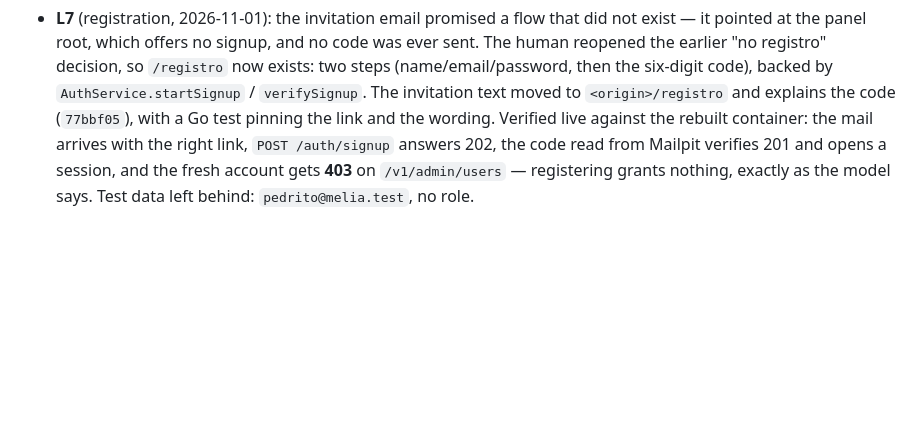
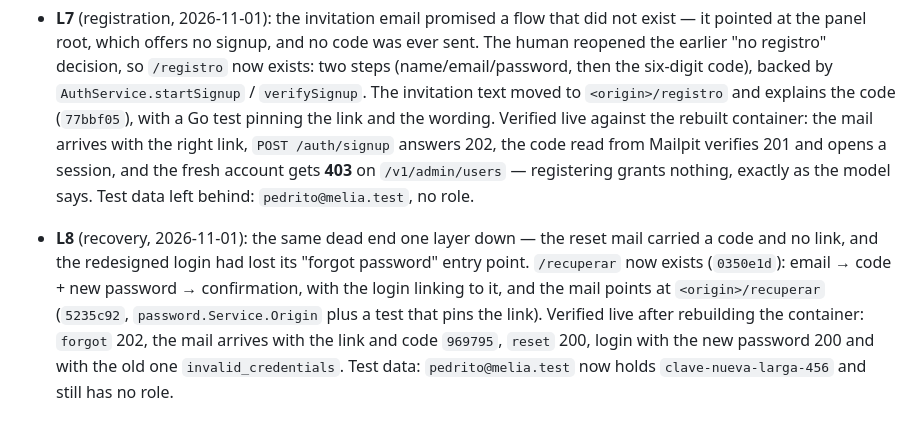
Before and after one commit to ivvanare/ecosystem_complete, a Markdown page: odd/tasks/admin-users.md, the part around the change. Rendered like a GitHub page; blank space fills up the shorter version.

Commit message:
docs(admin): record the password recovery flow and its verification

```diff
--- a/odd/tasks/admin-users.md
+++ b/odd/tasks/admin-users.md
@@ -37,3 +37,5 @@ Test runners: `go test ./internal/httpapi/ ./internal/identity/ ./internal/contr
 - **L6** (open, 2026-11-01): two dispositions pending, both the human's. The invitation email is written in English while the existing password emails are in Spanish, so the mailbox mixes languages. And nothing is pushed: six branches in `melia` (`feat/admin-dashboard-shell` → `feat/admin-crud-screens` → `feat/dark-theme` → `feat/audit-filters` → `feat/admin-users`, plus `feat/api-admin-users` off `dev`) and one in `crud-maker`.
 
 - **L7** (registration, 2026-11-01): the invitation email promised a flow that did not exist — it pointed at the panel root, which offers no signup, and no code was ever sent. The human reopened the earlier "no registro" decision, so `/registro` now exists: two steps (name/email/password, then the six-digit code), backed by `AuthService.startSignup` / `verifySignup`. The invitation text moved to `<origin>/registro` and explains the code (`77bbf05`), with a Go test pinning the link and the wording. Verified live against the rebuilt container: the mail arrives with the right link, `POST /auth/signup` answers 202, the code read from Mailpit verifies 201 and opens a session, and the fresh account gets **403** on `/v1/admin/users` — registering grants nothing, exactly as the model says. Test data left behind: `pedrito@melia.test`, no role.
+
+- **L8** (recovery, 2026-11-01): the same dead end one layer down — the reset mail carried a code and no link, and the redesigned login had lost its "forgot password" entry point. `/recuperar` now exists (`0350e1d`): email → code + new password → confirmation, with the login linking to it, and the mail points at `<origin>/recuperar` (`5235c92`, `password.Service.Origin` plus a test that pins the link). Verified live after rebuilding the container: `forgot` 202, the mail arrives with the link and code `969795`, `reset` 200, login with the new password 200 and with the old one `invalid_credentials`. Test data: `pedrito@melia.test` now holds `clave-nueva-larga-456` and still has no role.
```
